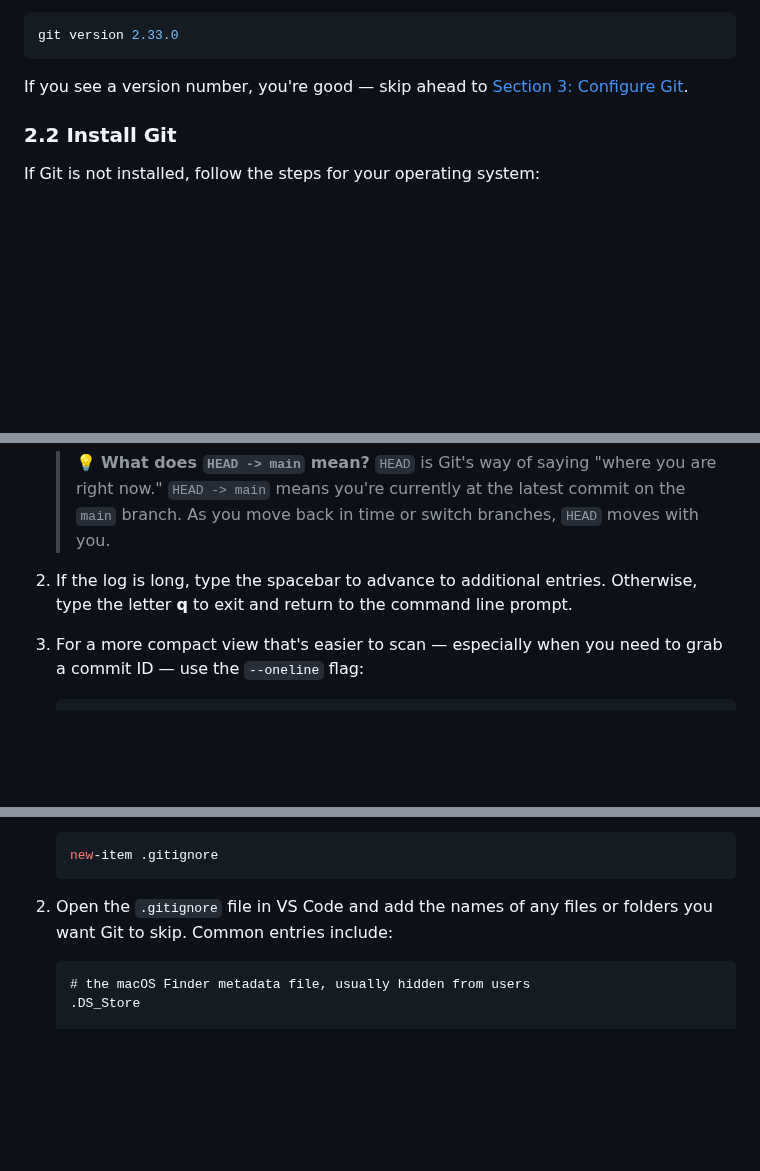
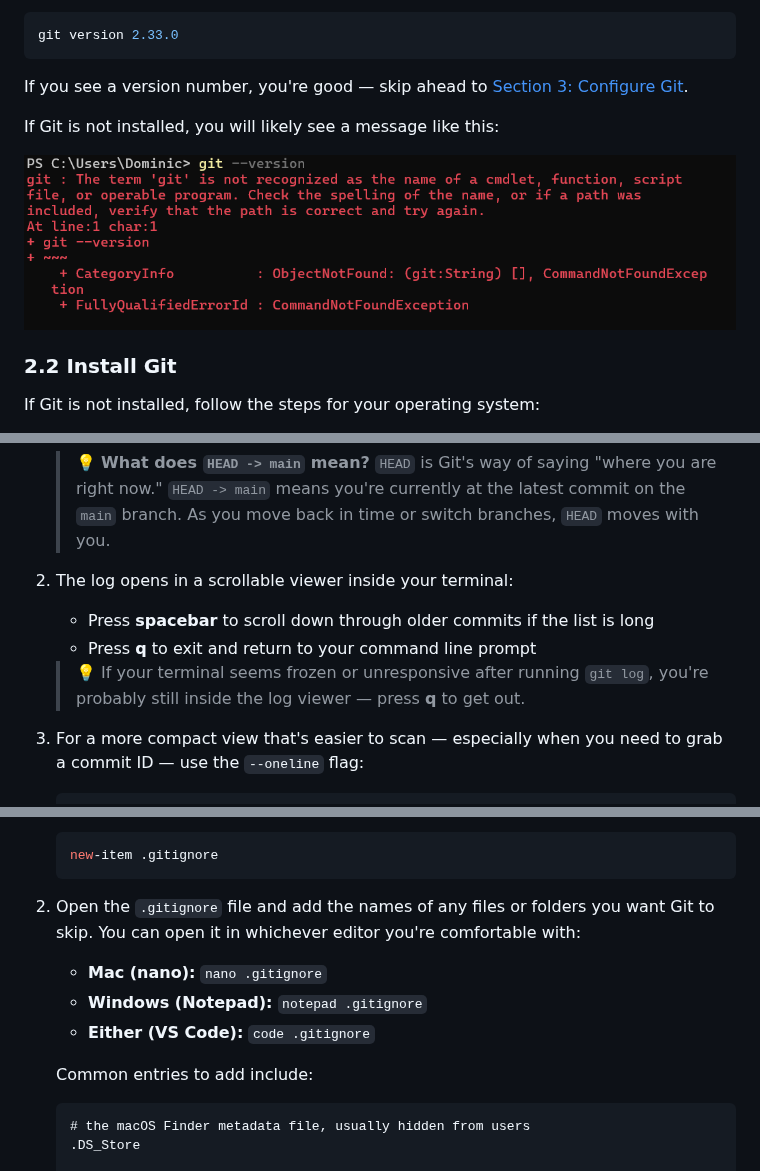
Before and after one commit to ellennickles/code-your-way-s26, a Markdown page: version-control-guides/git.md, 3 parts joined by grey strips. GitHub-like rendering; pictures changed too: version-control-guides/assets/no-git-installed.png (added); blank space fills up the shorter version.

Commit message:
add screenshot of no git installed

````diff
--- a/version-control-guides/git.md
+++ b/version-control-guides/git.md
@@ -82,7 +82,12 @@ If Git is installed, the output will look something like this:
 git version 2.33.0
 ```
 
-If you see a version number, you're good — skip ahead to [Section 3: Configure Git](#3-configure-git).
+If you see a version number, you're good — skip ahead to [Section 3: Configure
+Git](#3-configure-git).
+
+If Git is not installed, you will likely see a message like this:
+
+![Screenshot of message indicating the git command is not recognized](https://github.com/ellennickles/code-your-way-s26/blob/main/version-control-guides/assets/no-git-installed.png)
 
 ### 2.2 Install Git
 
@@ -417,9 +422,11 @@ The `git log` command shows your past commits in reverse chronological order (mo
 
    > 💡 **What does `HEAD -> main` mean?** `HEAD` is Git's way of saying "where you are right now." `HEAD -> main` means you're currently at the latest commit on the `main` branch. As you move back in time or switch branches, `HEAD` moves with you.
 
-2. If the log is long, type the spacebar to advance to additional entries.
-   Otherwise, type the letter **q** to exit and return to the command line
-   prompt.
+2. The log opens in a scrollable viewer inside your terminal:
+   - Press **spacebar** to scroll down through older commits if the list is long
+   - Press **q** to exit and return to your command line prompt
+
+   > 💡 If your terminal seems frozen or unresponsive after running `git log`, you're probably still inside the log viewer — press **q** to get out.
 
 3. For a more compact view that's easier to scan — especially when you need to grab a commit ID — use the `--oneline` flag:
    ```sh
@@ -450,7 +457,13 @@ Some files don't belong in your Git history — system files, secret keys, or la
    new-item .gitignore
    ```
 
-2. Open the `.gitignore` file in VS Code and add the names of any files or folders you want Git to skip. Common entries include:
+2. Open the `.gitignore` file and add the names of any files or folders you want Git to skip. You can open it in whichever editor you're comfortable with:
+
+   - **Mac (nano):** `nano .gitignore`
+   - **Windows (Notepad):** `notepad .gitignore`
+   - **Either (VS Code):** `code .gitignore`
+
+   Common entries to add include:
 
    ```txt
    # the macOS Finder metadata file, usually hidden from users
````
Also changed, not shown: other parts of version-control-guides/git.md (+3 -3 lines).
